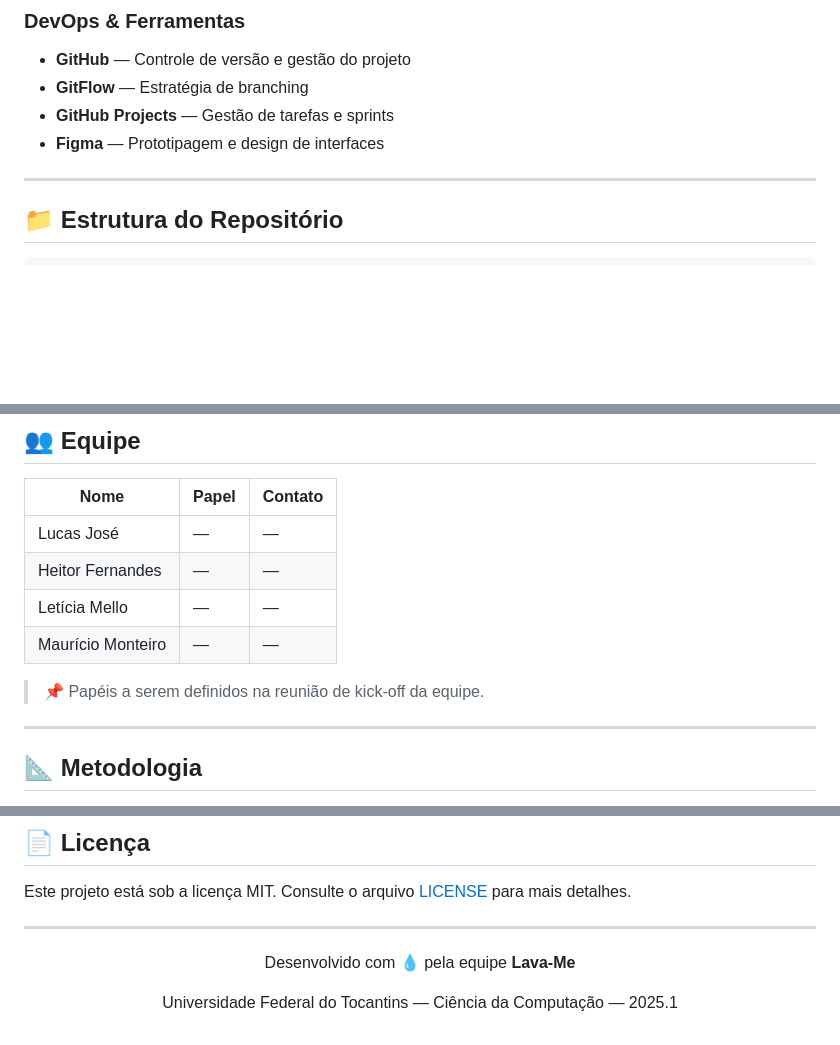
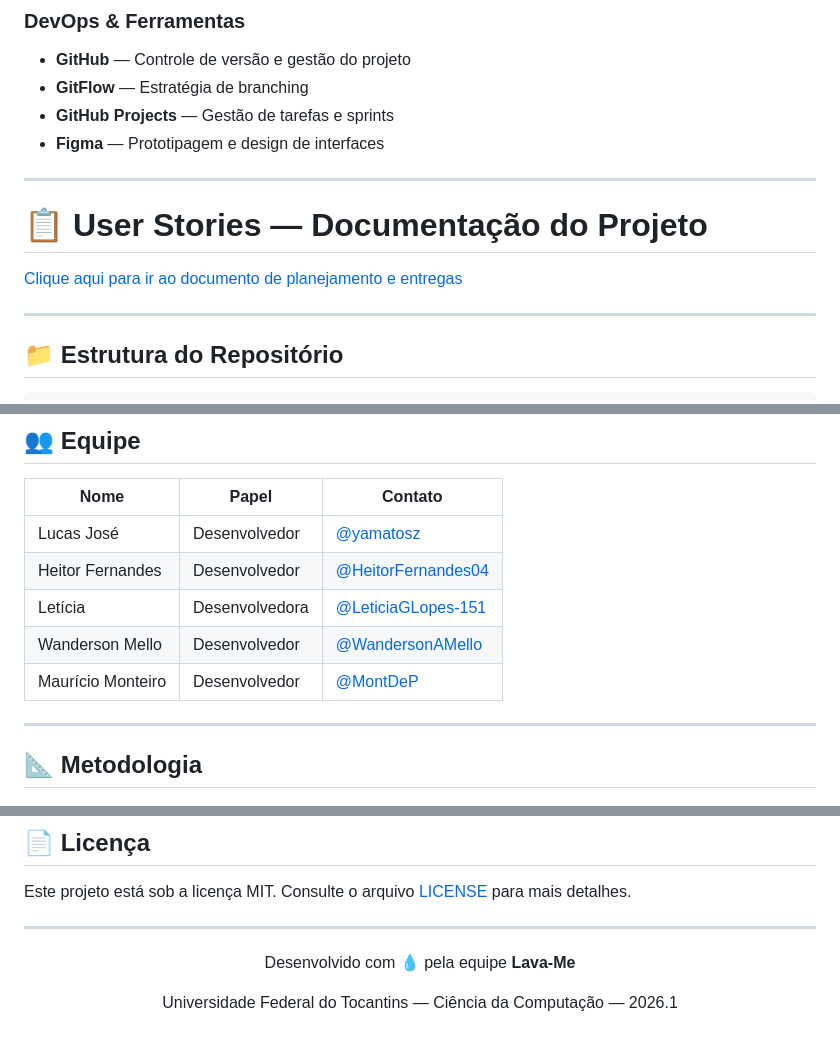
Before and after one commit to HeitorFernandes04/projeto_2026_01, a Markdown page: README.md, 3 parts joined by grey strips. Rendered like a GitHub page; blank space fills up the shorter version.

Commit message:
RF0 Planejamento e Entregas add | README alter

```diff
--- a/README.md
+++ b/README.md
@@ -120,6 +120,11 @@ O sistema segue uma arquitetura de **três camadas** com separação clara entre
 - **Figma** — Prototipagem e design de interfaces
 
 ---
+# 📋 User Stories — Documentação do Projeto
+
+[Clique aqui para ir ao documento de planejamento e entregas](./Planejamento%20e%20Entregas.md)
+
+---
 
 ## 📁 Estrutura do Repositório
 
@@ -160,12 +165,13 @@ lava-me/
 
 | Nome | Papel | Contato |
 |---|---|---|
-| Lucas José | — | — |
-| Heitor Fernandes | — | — |
-| Letícia Mello | — | — |
-| Maurício Monteiro | — | — |
+| Lucas José | Desenvolvedor | [@yamatosz](https://github.com/yamatosz) |
+| Heitor Fernandes | Desenvolvedor | [@HeitorFernandes04](https://github.com/HeitorFernandes04) |
+| Letícia | Desenvolvedora | [@LeticiaGLopes-151](https://github.com/LeticiaGLopes-151) |
+| Wanderson Mello | Desenvolvedor | [@WandersonAMello](https://github.com/WandersonAMello)|
+| Maurício Monteiro | Desenvolvedor | [@MontDeP](https://github.com/MontDeP) |
 
-> 📌 Papéis a serem definidos na reunião de kick-off da equipe.
+<!-- > 📌 Papéis a serem definidos na reunião de kick-off da equipe. -->
 
 ---
 
@@ -248,5 +254,5 @@ Este projeto está sob a licença MIT. Consulte o arquivo [LICENSE](LICENSE) par
 
 <div align="center">
   <p>Desenvolvido com 💧 pela equipe <strong>Lava-Me</strong></p>
-  <p>Universidade Federal do Tocantins — Ciência da Computação — 2025.1</p>
+  <p>Universidade Federal do Tocantins — Ciência da Computação — 2026.1</p>
 </div>
```
Also changed, not shown: Planejamento e Entregas.md (added, +522 -0 lines).
